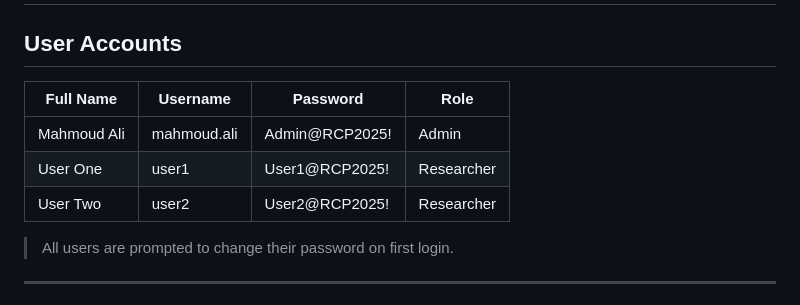
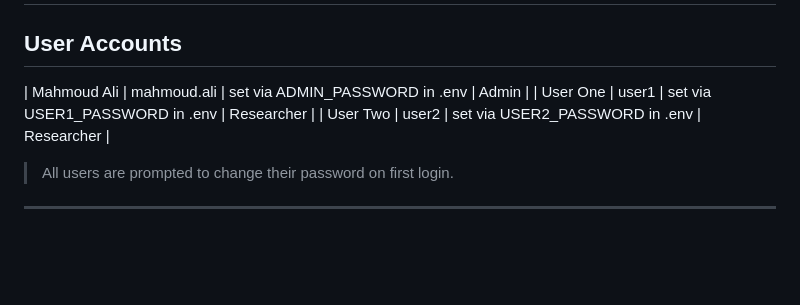
Before and after one commit to Mahmoud-910/research-cloud-portal, a Markdown page: SETUP.md, the part around the change. Rendered like a GitHub page; blank space fills up the shorter version.

```diff
--- a/SETUP.md
+++ b/SETUP.md
@@ -1,13 +1,9 @@
 # Research Cloud Portal v3 — Complete Setup Guide
 
 ## User Accounts
-
-| Full Name    | Username     | Password        | Role       |
-|-------------|--------------|-----------------|------------|
-| Mahmoud Ali | mahmoud.ali  | Admin@RCP2025!  | Admin      |
-| User One    | user1        | User1@RCP2025!  | Researcher |
-| User Two    | user2        | User2@RCP2025!  | Researcher |
-
+| Mahmoud Ali | mahmoud.ali | set via ADMIN_PASSWORD in .env  | Admin      |
+| User One    | user1       | set via USER1_PASSWORD in .env  | Researcher |
+| User Two    | user2       | set via USER2_PASSWORD in .env  | Researcher |
 > All users are prompted to change their password on first login.
 
 ---
```
